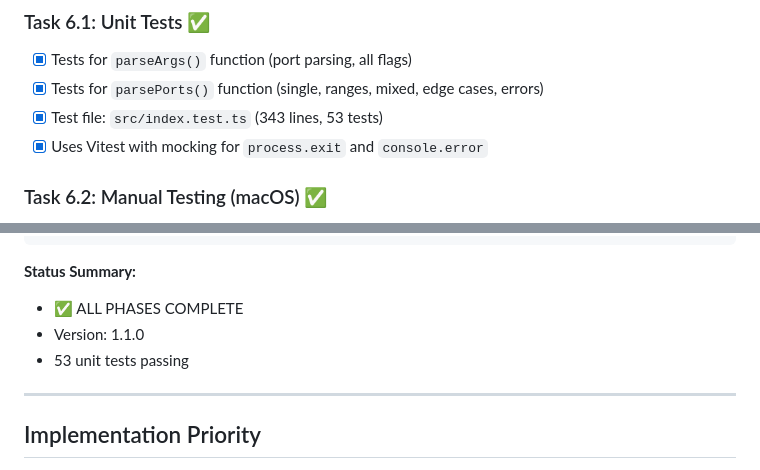
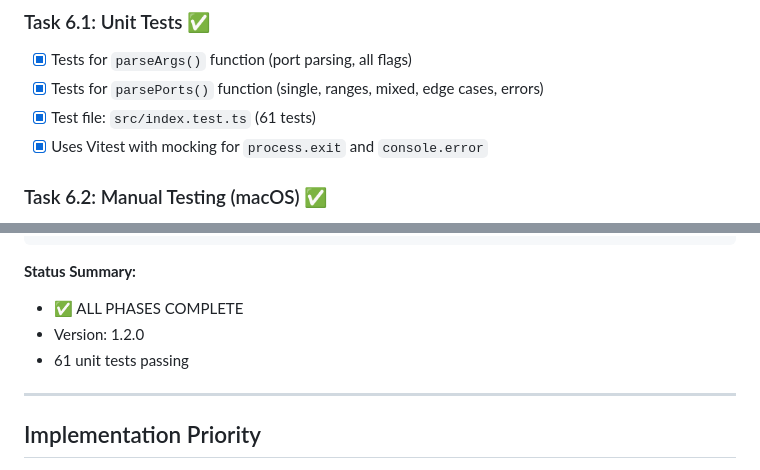
Before and after one commit to HelgeSverre/offmyport, a Markdown page: TASKS.md, 2 parts joined by grey strips. Drawn GitHub-style.

Commit message:
update task list

```diff
--- a/TASKS.md
+++ b/TASKS.md
@@ -259,7 +259,7 @@ Get-WmiObject Win32_Process -Filter "ProcessId = PID"
 
 - [x] Tests for `parseArgs()` function (port parsing, all flags)
 - [x] Tests for `parsePorts()` function (single, ranges, mixed, edge cases, errors)
-- [x] Test file: `src/index.test.ts` (343 lines, 53 tests)
+- [x] Test file: `src/index.test.ts` (61 tests)
 - [x] Uses Vitest with mocking for `process.exit` and `console.error`
 
 ### Task 6.2: Manual Testing (macOS) ✅
@@ -310,8 +310,8 @@ Phase 5 (Cross-Platform)    ✅ ───┘
 **Status Summary:**
 
 - ✅ ALL PHASES COMPLETE
-- Version: 1.1.0
-- 53 unit tests passing
+- Version: 1.2.0
+- 61 unit tests passing
 
 ---
 
```
